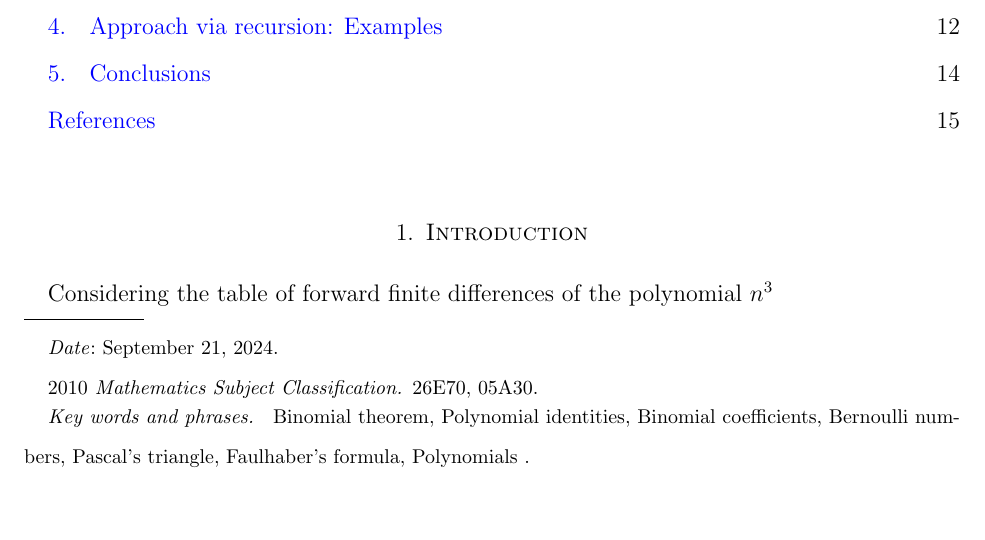
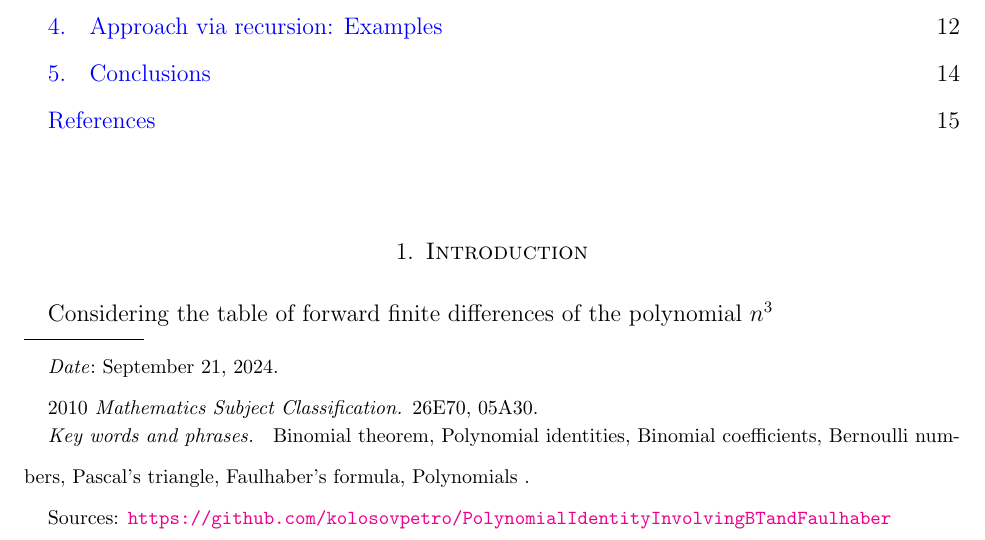
Before and after one commit to kolosovpetro/PolynomialIdentityInvolvingBTandFaulhaber, a LaTeX paper (src/PolynomialIdentityInvolvingBTandFaulhaber.tex): part of page 1 of 16, cut so that both start at the same text. Compiled offline with pdfLaTeX.

Commit message:
add footnote link

```diff
--- a/src/PolynomialIdentityInvolvingBTandFaulhaber.tex
+++ b/src/PolynomialIdentityInvolvingBTandFaulhaber.tex
@@ -39,6 +39,14 @@
 \newcommand \qpowerDerivativeHO [2] {\mathcal{D}_{q}^{#2} #1}                % 1 - function; 2 - order
 \newcommand \finiteDifferenceHO [2] {\Delta^{#2} #1}                         % 1 - function; 2 - order
 \newcommand \pTsDerivativeHO [3] {\frac{\partial^{#3}}{\Delta {#2}^{#3}} #1} % 1 - function; 2 - variable;
+
+% free foot note
+\let\svthefootnote\thefootnote
+\newcommand\freefootnote[1]{%
+    \let\thefootnote\relax%
+    \footnotetext{#1}%
+    \let\thefootnote\svthefootnote%
+}
 
 \newtheorem{thm}{Theorem}[section]
 \newtheorem{cor}[thm]{Corollary}
@@ -102,6 +110,8 @@
 
     \tableofcontents
 
+    \freefootnote{Sources: \url{https://github.com/kolosovpetro/PolynomialIdentityInvolvingBTandFaulhaber}}
+
 
     \section{Introduction}\label{sec:introduction}
     \input{sections/01_introduction/introduction}
```
Also changed, not shown: CHANGELOG.md, out/PolynomialIdentityInvolvingBTandFaulhaber.pdf.
